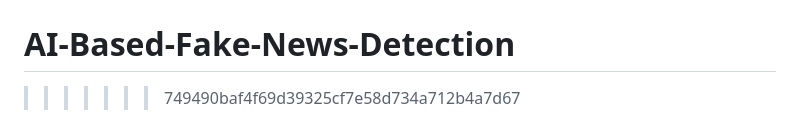
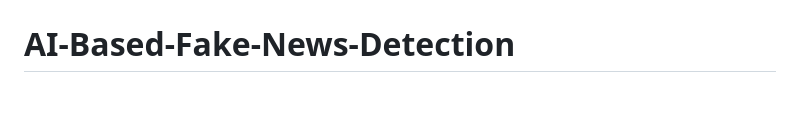
Before and after one commit to Arpit-1607/FakeNews-Detection-App, a Markdown page: README.md, the part around the change. Rendered like a GitHub page; blank space fills up the shorter version.

Commit message:
Fix formatting issues in README.md

```diff
--- a/README.md
+++ b/README.md
@@ -308,4 +308,3 @@ It helps others discover the project and motivates future improvements.
 This project is licensed under the MIT License.
 =======
 # AI-Based-Fake-News-Detection
->>>>>>> 749490baf4f69d39325cf7e58d734a712b4a7d67
```
